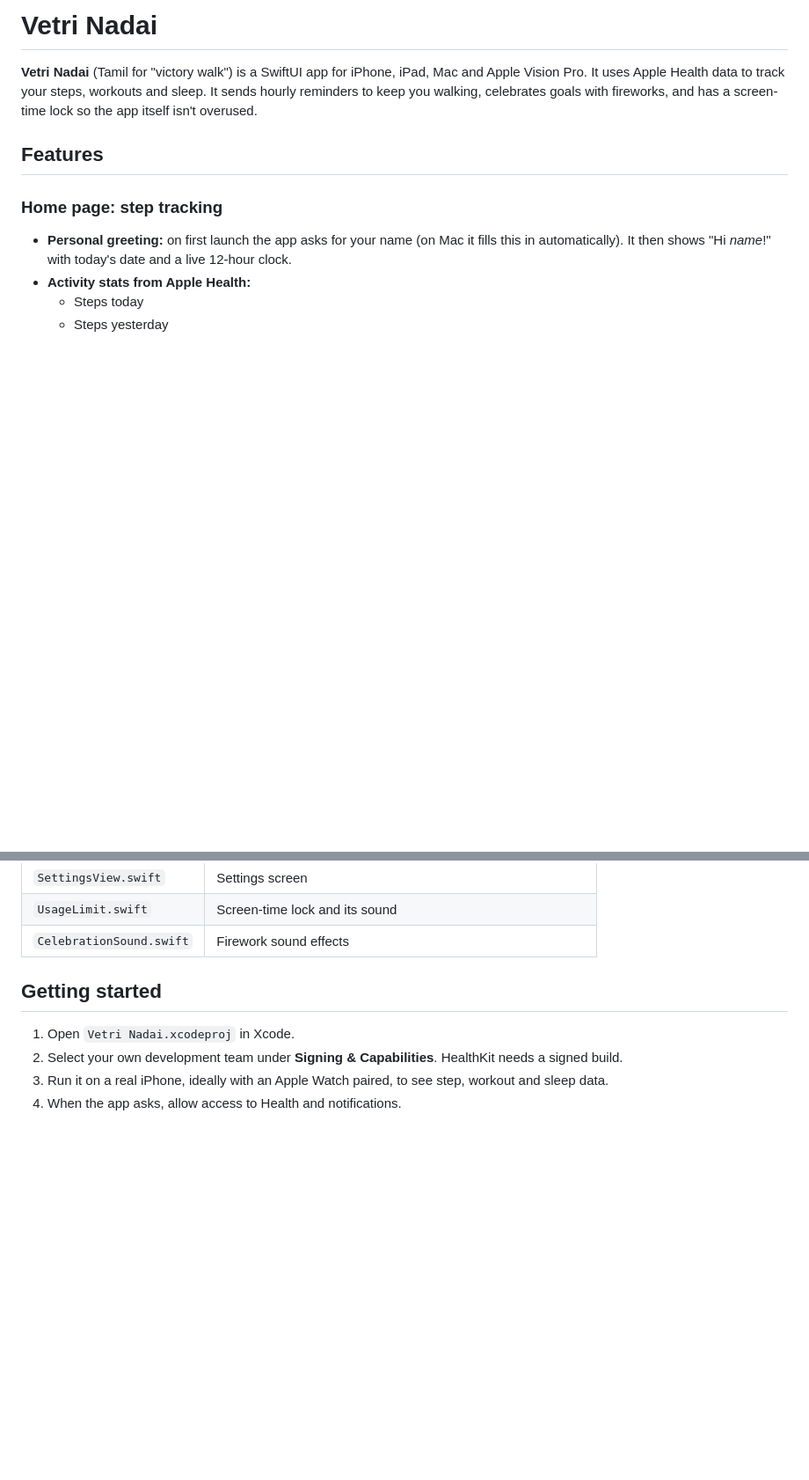
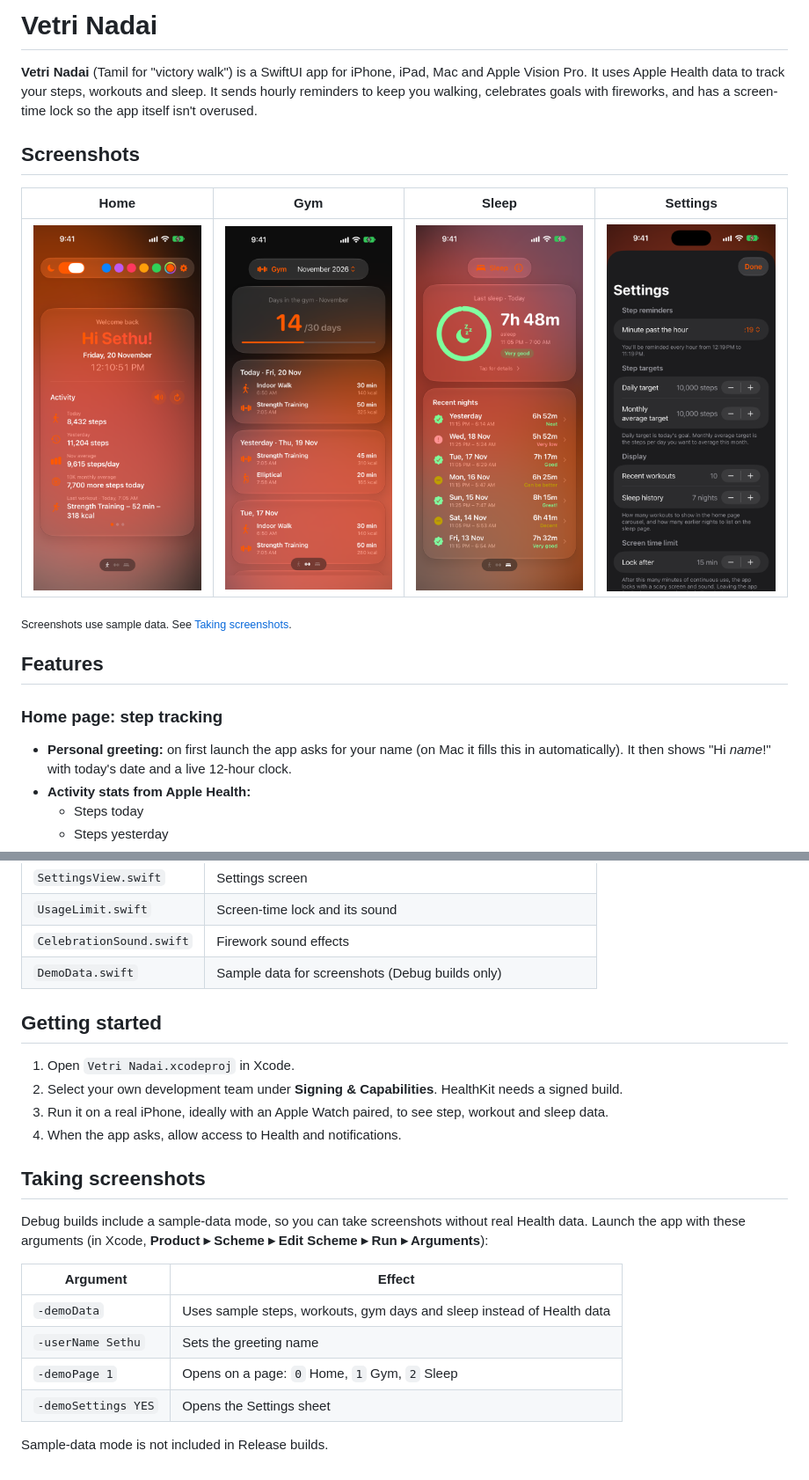
Before and after one commit to sethuconnects/Vetri-Nadai, a Markdown page: README.md, 2 parts joined by grey strips. Shown at 88% size. Rendered like a GitHub page; pictures changed too: docs/screenshots/gym.png (added), docs/screenshots/home.png (added), docs/screenshots/settings.png (added); blank space fills up the shorter version.

Commit message:
Update Screenshots

```diff
--- a/README.md
+++ b/README.md
@@ -1,6 +1,14 @@
 # Vetri Nadai
 
 **Vetri Nadai** (Tamil for "victory walk") is a SwiftUI app for iPhone, iPad, Mac and Apple Vision Pro. It uses Apple Health data to track your steps, workouts and sleep. It sends hourly reminders to keep you walking, celebrates goals with fireworks, and has a screen-time lock so the app itself isn't overused.
+
+## Screenshots
+
+| Home | Gym | Sleep | Settings |
+|---|---|---|---|
+| <img src="docs/screenshots/home.png" width="200" alt="Home page"> | <img src="docs/screenshots/gym.png" width="200" alt="Gym page"> | <img src="docs/screenshots/sleep.png" width="200" alt="Sleep page"> | <img src="docs/screenshots/settings.png" width="200" alt="Settings"> |
+
+<sub>Screenshots use sample data. See [Taking screenshots](#taking-screenshots).</sub>
 
 ## Features
 
@@ -112,9 +120,22 @@ Swipe to the third page, or use the tab on Mac.
 | `SettingsView.swift` | Settings screen |
 | `UsageLimit.swift` | Screen-time lock and its sound |
 | `CelebrationSound.swift` | Firework sound effects |
+| `DemoData.swift` | Sample data for screenshots (Debug builds only) |
 
 ## Getting started
 1. Open `Vetri Nadai.xcodeproj` in Xcode.
 2. Select your own development team under **Signing & Capabilities**. HealthKit needs a signed build.
 3. Run it on a real iPhone, ideally with an Apple Watch paired, to see step, workout and sleep data.
 4. When the app asks, allow access to Health and notifications.
+
+## Taking screenshots
+Debug builds include a sample-data mode, so you can take screenshots without real Health data. Launch the app with these arguments (in Xcode, **Product ▸ Scheme ▸ Edit Scheme ▸ Run ▸ Arguments**):
+
+| Argument | Effect |
+|---|---|
+| `-demoData` | Uses sample steps, workouts, gym days and sleep instead of Health data |
+| `-userName Sethu` | Sets the greeting name |
+| `-demoPage 1` | Opens on a page: `0` Home, `1` Gym, `2` Sleep |
+| `-demoSettings YES` | Opens the Settings sheet |
+
+Sample-data mode is not included in Release builds.
```
Also changed, not shown: 6 other files.
